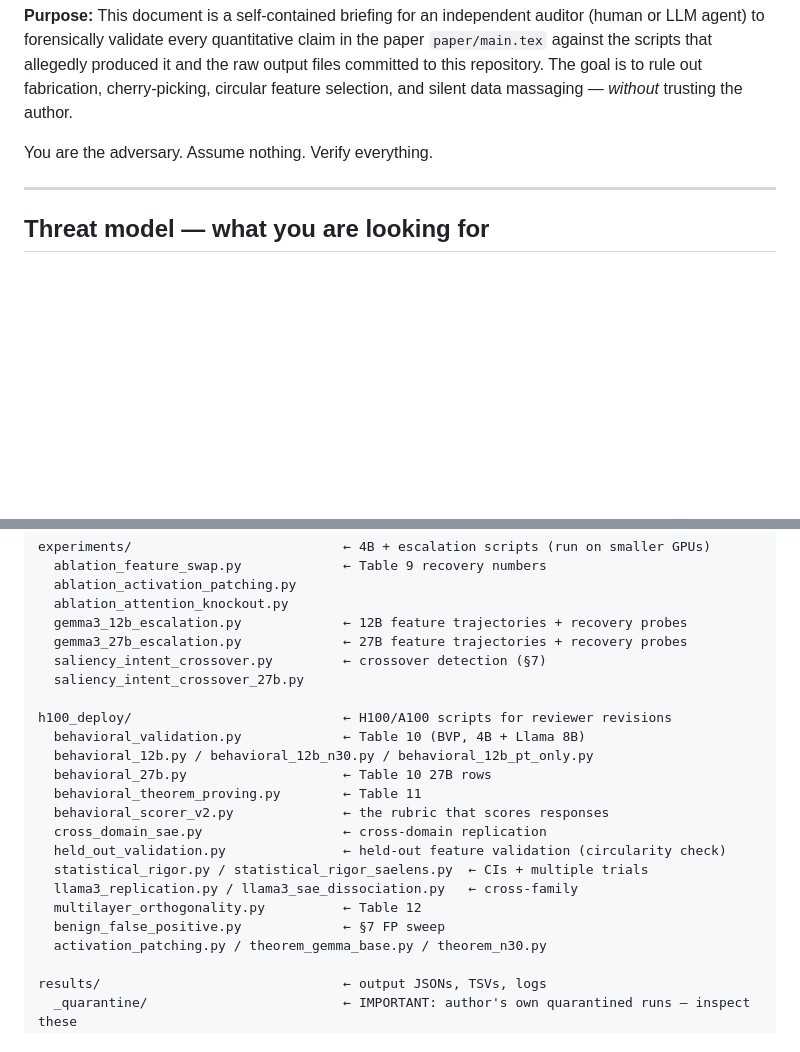
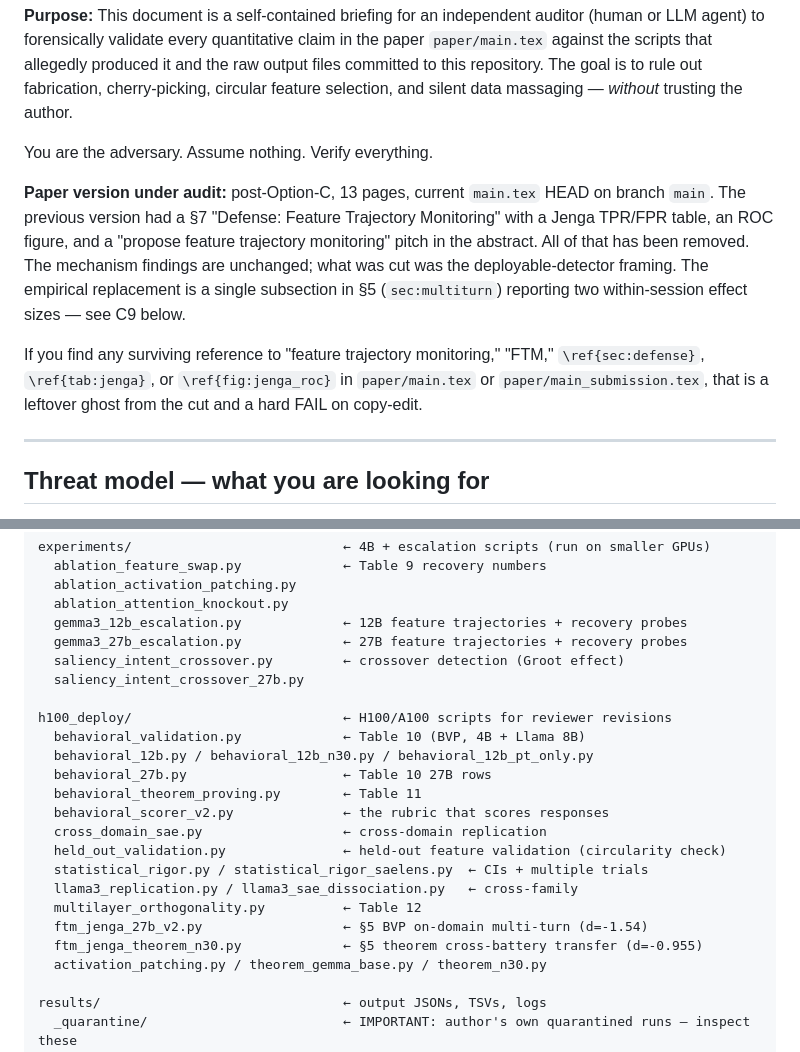
Before and after one commit to bigsnarfdude/ICML_experiments, a Markdown page: paper/review/AUDIT_PROMPT.md, 2 parts joined by grey strips. Drawn GitHub-style; blank space fills up the shorter version.

```diff
--- a/paper/review/AUDIT_PROMPT.md
+++ b/paper/review/AUDIT_PROMPT.md
@@ -8,6 +8,20 @@ goal is to rule out fabrication, cherry-picking, circular feature
 selection, and silent data massaging — *without* trusting the author.
 
 You are the adversary. Assume nothing. Verify everything.
+
+**Paper version under audit:** post-Option-C, 13 pages, current `main.tex`
+HEAD on branch `main`. The previous version had a §7 "Defense: Feature
+Trajectory Monitoring" with a Jenga TPR/FPR table, an ROC figure, and a
+"propose feature trajectory monitoring" pitch in the abstract. All of
+that has been removed. The mechanism findings are unchanged; what was
+cut was the deployable-detector framing. The empirical replacement is a
+single subsection in §5 (`sec:multiturn`) reporting two within-session
+effect sizes — see C9 below.
+
+If you find any surviving reference to "feature trajectory monitoring,"
+"FTM," `\ref{sec:defense}`, `\ref{tab:jenga}`, or `\ref{fig:jenga_roc}`
+in `paper/main.tex` or `paper/main_submission.tex`, that is a leftover
+ghost from the cut and a hard FAIL on copy-edit.
 
 ---
 
@@ -54,7 +68,7 @@ experiments/                           ← 4B + escalation scripts (run on small
   ablation_attention_knockout.py
   gemma3_12b_escalation.py             ← 12B feature trajectories + recovery probes
   gemma3_27b_escalation.py             ← 27B feature trajectories + recovery probes
-  saliency_intent_crossover.py         ← crossover detection (§7)
+  saliency_intent_crossover.py         ← crossover detection (Groot effect)
   saliency_intent_crossover_27b.py
 
 h100_deploy/                           ← H100/A100 scripts for reviewer revisions
@@ -68,7 +82,8 @@ h100_deploy/                           ← H100/A100 scripts for reviewer revisi
   statistical_rigor.py / statistical_rigor_saelens.py  ← CIs + multiple trials
   llama3_replication.py / llama3_sae_dissociation.py   ← cross-family
   multilayer_orthogonality.py          ← Table 12
-  benign_false_positive.py             ← §7 FP sweep
+  ftm_jenga_27b_v2.py                  ← §5 BVP on-domain multi-turn (d=-1.54)
+  ftm_jenga_theorem_n30.py             ← §5 theorem cross-battery transfer (d=-0.955)
   activation_patching.py / theorem_gemma_base.py / theorem_n30.py
 
 results/                               ← output JSONs, TSVs, logs
```
Also changed, not shown: other parts of paper/review/AUDIT_PROMPT.md (+42 -6 lines).
